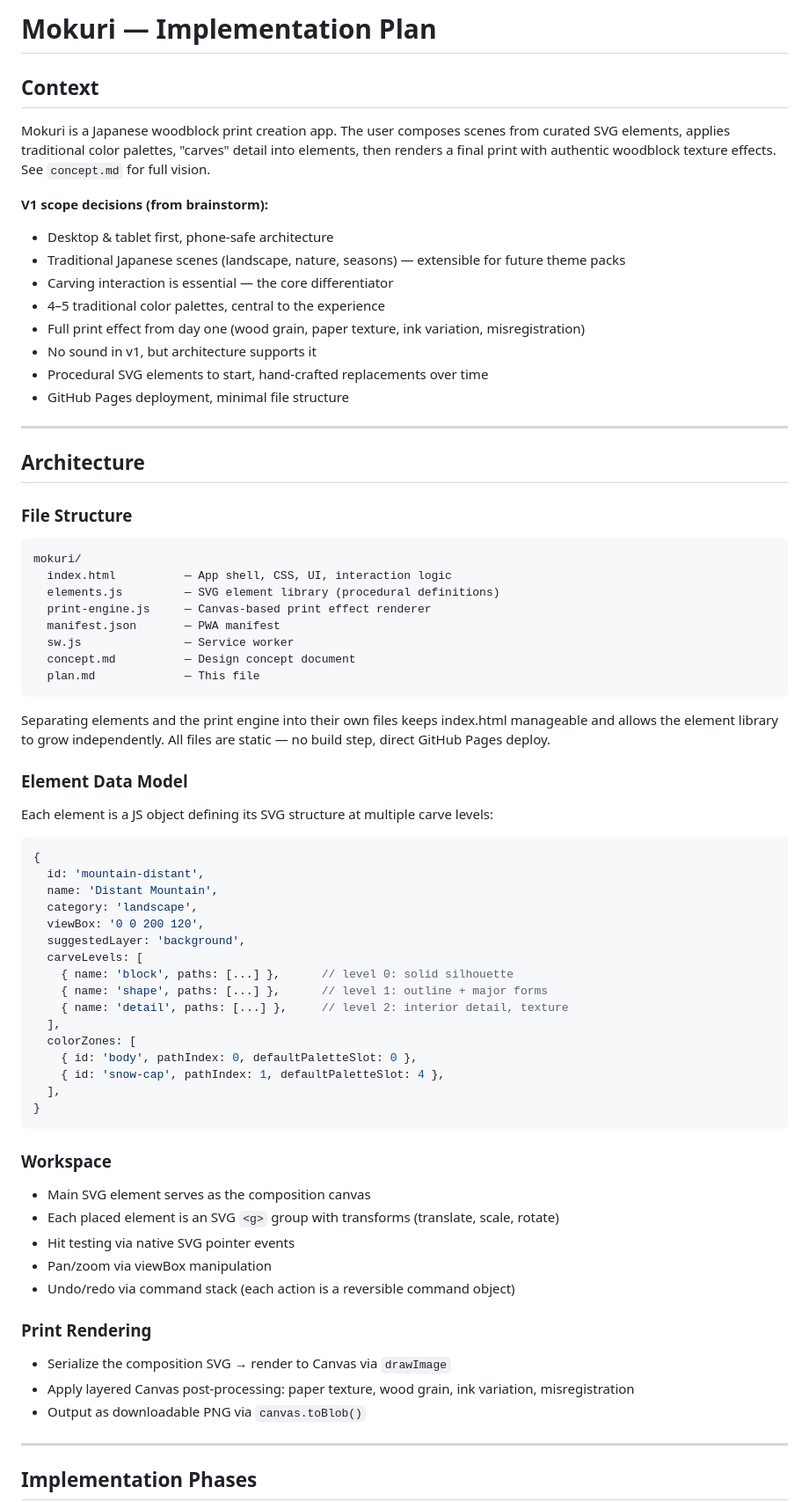
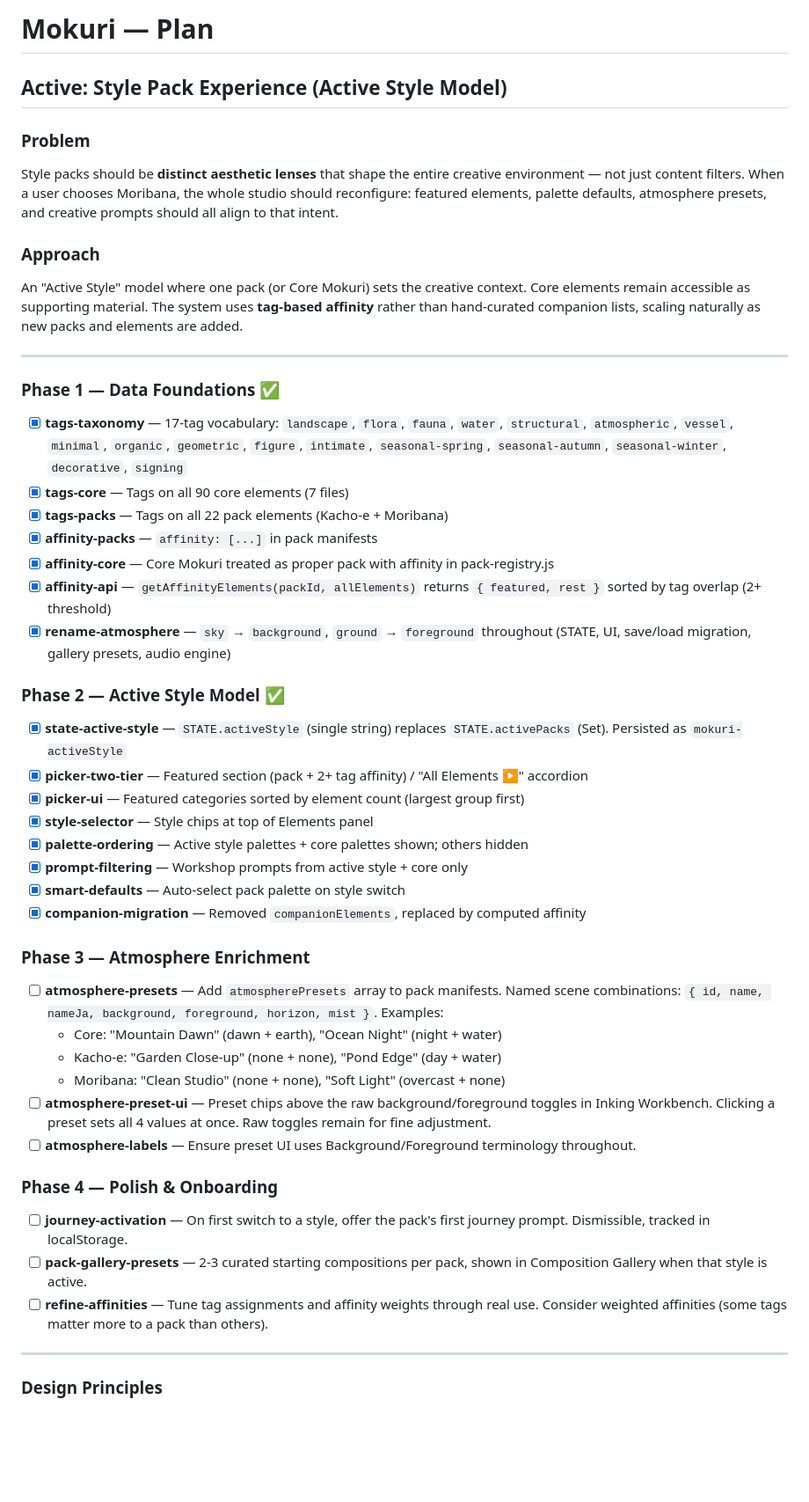
Before and after one commit to rmauceri/mokuri, a Markdown page: docs/plan.md, the part around one of its changes. Shown at 88% size. GitHub-like rendering; blank space fills up the shorter version.

````diff
--- a/docs/plan.md
+++ b/docs/plan.md
@@ -1,71 +1,54 @@
-# Mokuri — Implementation Plan
+# Mokuri — Plan
 
-## Context
+## Active: Style Pack Experience (Active Style Model)
 
-Mokuri is a Japanese woodblock print creation app. The user composes scenes from curated SVG elements, applies traditional color palettes, "carves" detail into elements, then renders a final print with authentic woodblock texture effects. See `concept.md` for full vision.
+### Problem
 
-**V1 scope decisions (from brainstorm):**
-- Desktop & tablet first, phone-safe architecture
-- Traditional Japanese scenes (landscape, nature, seasons) — extensible for future theme packs
-- Carving interaction is essential — the core differentiator
-- 4–5 traditional color palettes, central to the experience
-- Full print effect from day one (wood grain, paper texture, ink variation, misregistration)
-- No sound in v1, but architecture supports it
-- Procedural SVG elements to start, hand-crafted replacements over time
-- GitHub Pages deployment, minimal file structure
+Style packs should be **distinct aesthetic lenses** that shape the entire creative environment — not just content filters. When a user chooses Moribana, the whole studio should reconfigure: featured elements, palette defaults, atmosphere presets, and creative prompts should all align to that intent.
+
+### Approach
+
+An "Active Style" model where one pack (or Core Mokuri) sets the creative context. Core elements remain accessible as supporting material. The system uses **tag-based affinity** rather than hand-curated companion lists, scaling naturally as new packs and elements are added.
 
 ---
 
-## Architecture
+### Phase 1 — Data Foundations ✅
 
-### File Structure
-```
-mokuri/
-  index.html          — App shell, CSS, UI, interaction logic
-  elements.js         — SVG element library (procedural definitions)
-  print-engine.js     — Canvas-based print effect renderer
-  manifest.json       — PWA manifest
-  sw.js               — Service worker
-  concept.md          — Design concept document
-  plan.md             — This file
-```
+- [x] **tags-taxonomy** — 17-tag vocabulary: `landscape`, `flora`, `fauna`, `water`, `structural`, `atmospheric`, `vessel`, `minimal`, `organic`, `geometric`, `figure`, `intimate`, `seasonal-spring`, `seasonal-autumn`, `seasonal-winter`, `decorative`, `signing`
+- [x] **tags-core** — Tags on all 90 core elements (7 files)
+- [x] **tags-packs** — Tags on all 22 pack elements (Kacho-e + Moribana)
+- [x] **affinity-packs** — `affinity: [...]` in pack manifests
+- [x] **affinity-core** — Core Mokuri treated as proper pack with affinity in pack-registry.js
+- [x] **affinity-api** — `getAffinityElements(packId, allElements)` returns `{ featured, rest }` sorted by tag overlap (2+ threshold)
+- [x] **rename-atmosphere** — `sky` → `background`, `ground` → `foreground` throughout (STATE, UI, save/load migration, gallery presets, audio engine)
 
-Separating elements and the print engine into their own files keeps index.html manageable and allows the element library to grow independently. All files are static — no build step, direct GitHub Pages deploy.
+### Phase 2 — Active Style Model ✅
 
-### Element Data Model
-Each element is a JS object defining its SVG structure at multiple carve levels:
-```javascript
-{
-  id: 'mountain-distant',
-  name: 'Distant Mountain',
-  category: 'landscape',
-  viewBox: '0 0 200 120',
-  suggestedLayer: 'background',
-  carveLevels: [
-    { name: 'block', paths: [...] },      // level 0: solid silhouette
-    { name: 'shape', paths: [...] },      // level 1: outline + major forms
-    { name: 'detail', paths: [...] },     // level 2: interior detail, texture
-  ],
-  colorZones: [
-    { id: 'body', pathIndex: 0, defaultPaletteSlot: 0 },
-    { id: 'snow-cap', pathIndex: 1, defaultPaletteSlot: 4 },
-  ],
-}
-```
+- [x] **state-active-style** — `STATE.activeStyle` (single string) replaces `STATE.activePacks` (Set). Persisted as `mokuri-activeStyle`
+- [x] **picker-two-tier** — Featured section (pack + 2+ tag affinity) / "All Elements ▶" accordion
+- [x] **picker-ui** — Featured categories sorted by element count (largest group first)
+- [x] **style-selector** — Style chips at top of Elements panel
+- [x] **palette-ordering** — Active style palettes + core palettes shown; others hidden
+- [x] **prompt-filtering** — Workshop prompts from active style + core only
+- [x] **smart-defaults** — Auto-select pack palette on style switch
+- [x] **companion-migration** — Removed `companionElements`, replaced by computed affinity
 
-### Workspace
-- Main SVG element serves as the composition canvas
-- Each placed element is an SVG `<g>` group with transforms (translate, scale, rotate)
-- Hit testing via native SVG pointer events
-- Pan/zoom via viewBox manipulation
-- Undo/redo via command stack (each action is a reversible command object)
+### Phase 3 — Atmosphere Enrichment
 
-### Print Rendering
-- Serialize the composition SVG → render to Canvas via `drawImage`
-- Apply layered Canvas post-processing: paper texture, wood grain, ink variation, misregistration
-- Output as downloadable PNG via `canvas.toBlob()`
+- [ ] **atmosphere-presets** — Add `atmospherePresets` array to pack manifests. Named scene combinations: `{ id, name, nameJa, background, foreground, horizon, mist }`. Examples:
+  - Core: "Mountain Dawn" (dawn + earth), "Ocean Night" (night + water)
+  - Kacho-e: "Garden Close-up" (none + none), "Pond Edge" (day + water)
+  - Moribana: "Clean Studio" (none + none), "Soft Light" (overcast + none)
+- [ ] **atmosphere-preset-ui** — Preset chips above the raw background/foreground toggles in Inking Workbench. Clicking a preset sets all 4 values at once. Raw toggles remain for fine adjustment.
+- [ ] **atmosphere-labels** — Ensure preset UI uses Background/Foreground terminology throughout.
+
+### Phase 4 — Polish & Onboarding
+
+- [ ] **journey-activation** — On first switch to a style, offer the pack's first journey prompt. Dismissible, tracked in localStorage.
+- [ ] **pack-gallery-presets** — 2-3 curated starting compositions per pack, shown in Composition Gallery when that style is active.
+- [ ] **refine-affinities** — Tune tag assignments and affinity weights through real use. Consider weighted affinities (some tags matter more to a pack than others).
 
 ---
 
-## Implementation Phases
+### Design Principles
 
````
Also changed, not shown: other parts of docs/plan.md (+11 -111 lines).
